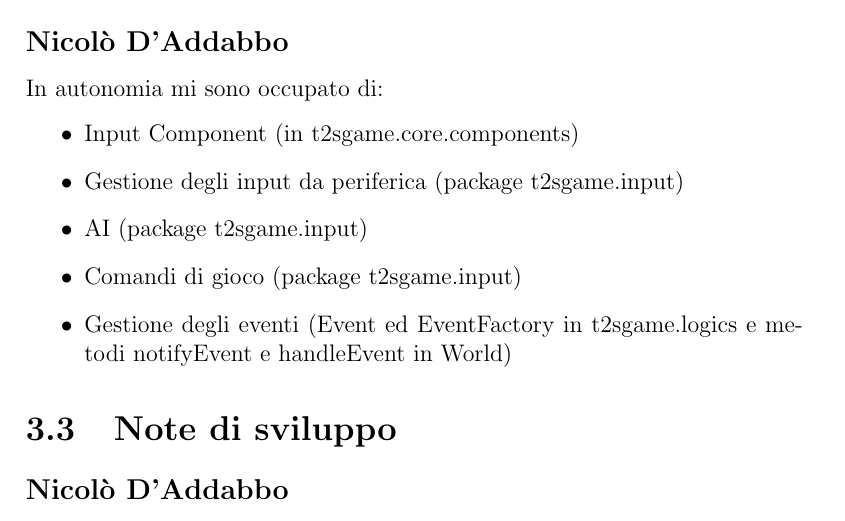
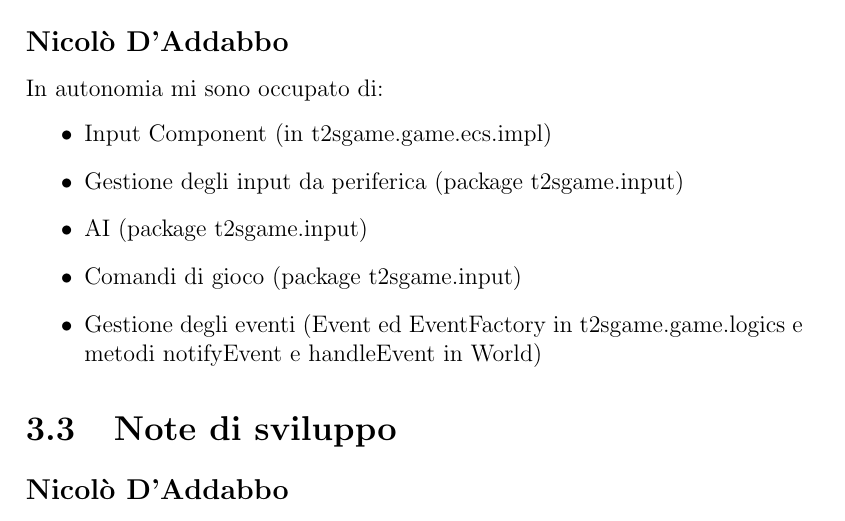
Before and after one commit to nicolodaddabbo/OOP22-t2s-game, a LaTeX document (report/13-template.tex): part of page 34 of 38, cut so that both start at the same text. Compiled offline with pdfLaTeX.

Commit message:
[REPORT] Change package names

```diff
--- a/report/13-template.tex
+++ b/report/13-template.tex
@@ -561,11 +561,11 @@ Abbiamo deciso di utilizzare il DVCS con il semplice approccio spiegato in class
 \subsection*{Nicolò D'Addabbo}
 In autonomia mi sono occupato di:
 \begin{itemize}
-\item Input Component (in t2sgame.core.components)
+\item Input Component (in t2sgame.game.ecs.impl)
 \item Gestione degli input da periferica (package t2sgame.input)
 \item AI (package t2sgame.input)
 \item Comandi di gioco (package t2sgame.input)
-\item Gestione degli eventi (Event ed EventFactory in t2sgame.logics e metodi notifyEvent e handleEvent in World)
+\item Gestione degli eventi (Event ed EventFactory in t2sgame.game.logics e metodi notifyEvent e handleEvent in World)
 \end{itemize}
 
 \section{Note di sviluppo}
```
